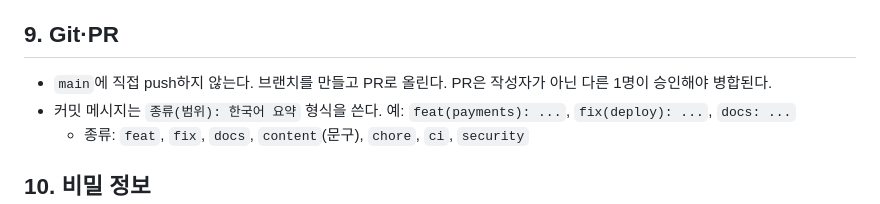
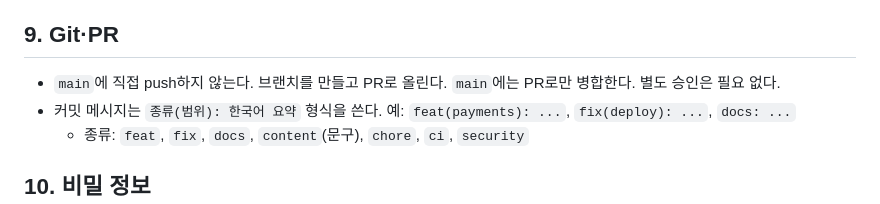
Before and after one commit to songjungdal/thewoollim, a Markdown page: AGENTS.md, the part around the change. Drawn GitHub-style.

```diff
--- a/AGENTS.md
+++ b/AGENTS.md
@@ -122,7 +122,7 @@ This version has breaking changes — APIs, conventions, and file structure may
 
 ## 9. Git·PR
 
-- `main`에 직접 push하지 않는다. 브랜치를 만들고 PR로 올린다. PR은 작성자가 아닌 다른 1명이 승인해야 병합된다.
+- `main`에 직접 push하지 않는다. 브랜치를 만들고 PR로 올린다. `main`에는 PR로만 병합한다. 별도 승인은 필요 없다.
 - 커밋 메시지는 `종류(범위): 한국어 요약` 형식을 쓴다. 예: `feat(payments): ...`, `fix(deploy): ...`, `docs: ...`
   - 종류: `feat`, `fix`, `docs`, `content`(문구), `chore`, `ci`, `security`
 
```
Also changed, not shown: README.md (+1 -1 lines).
